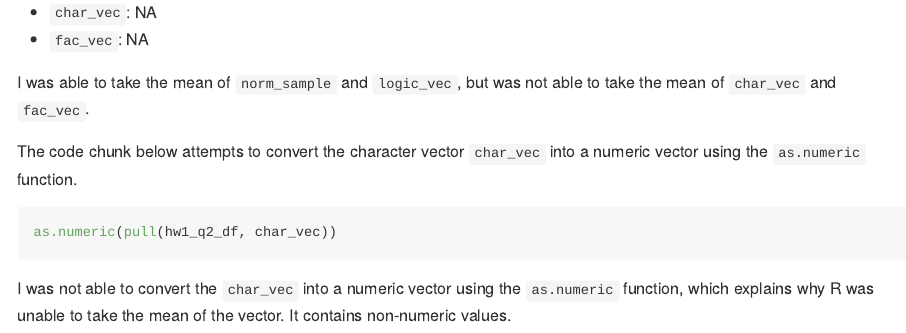
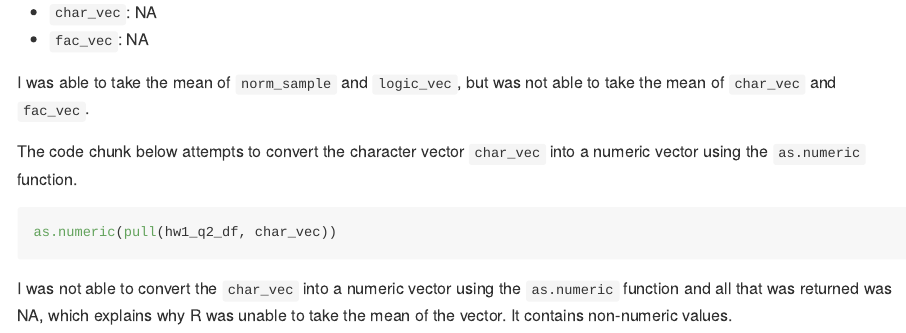
Before and after one commit to ghislainej/p8105_hw1_gj2356, an R Markdown document (p8105_hw1_gj2356.Rmd): the page in a window 1100 px wide, from 2430 px down. The pictures show the output file p8105_hw1_gj2356.md that the author committed with the source, drawn offline in the style of GitHub; long lines of code are wrapped.

Commit message:
added some additional text to the problem 2

````diff
--- a/p8105_hw1_gj2356.Rmd
+++ b/p8105_hw1_gj2356.Rmd
@@ -85,4 +85,4 @@ The code chunk below attempts to convert the character vector `char_vec` into a
 as.numeric(pull(hw1_q2_df, char_vec))
 ```
 
-I was not able to convert the `char_vec` into a numeric vector using the `as.numeric` function, which explains why R was unable to take the mean of the vector. It contains non-numeric values.
+I was not able to convert the `char_vec` into a numeric vector using the `as.numeric` function and all that was returned was NA, which explains why R was unable to take the mean of the vector. It contains non-numeric values.
````
Also changed, not shown: p8105_hw1_gj2356.md.
